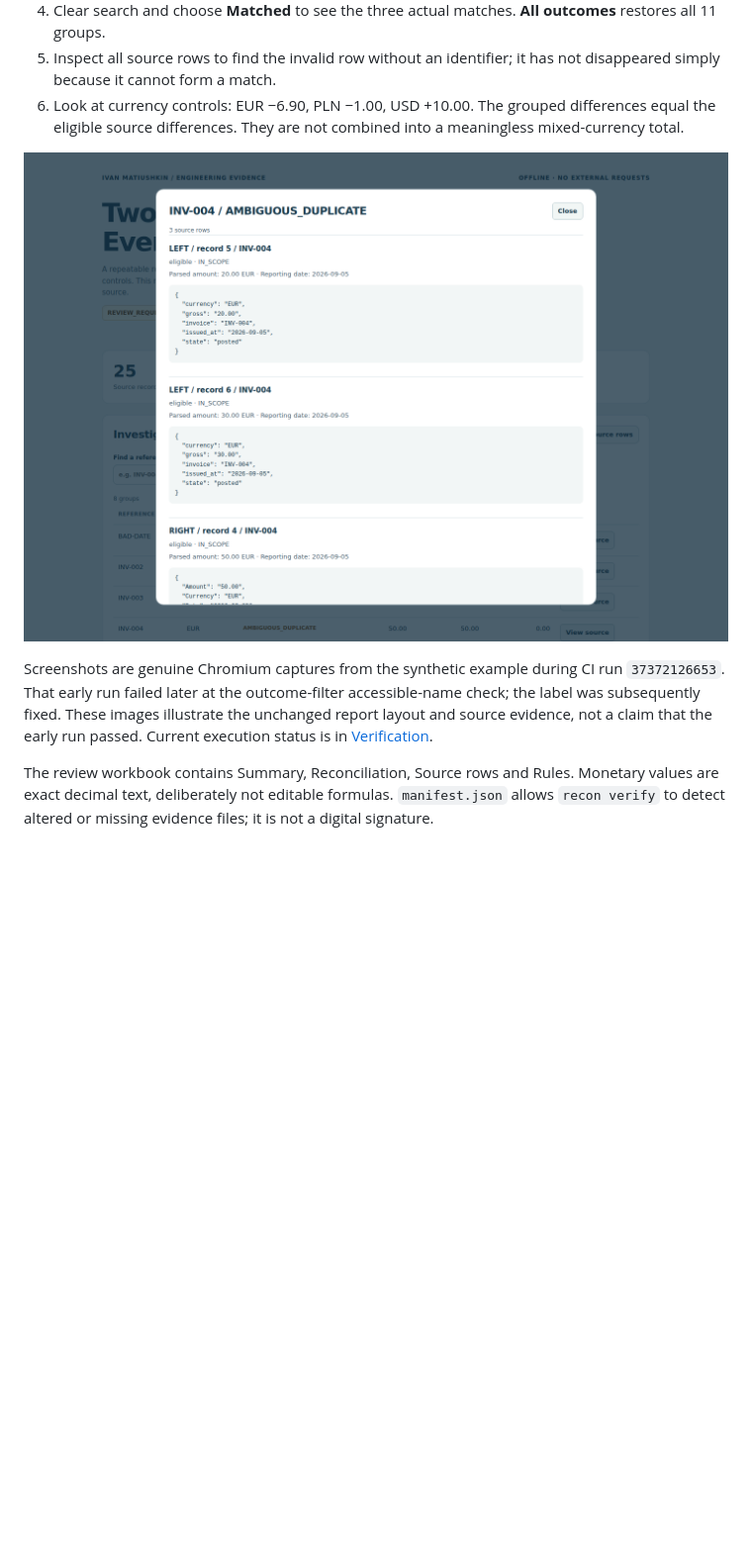
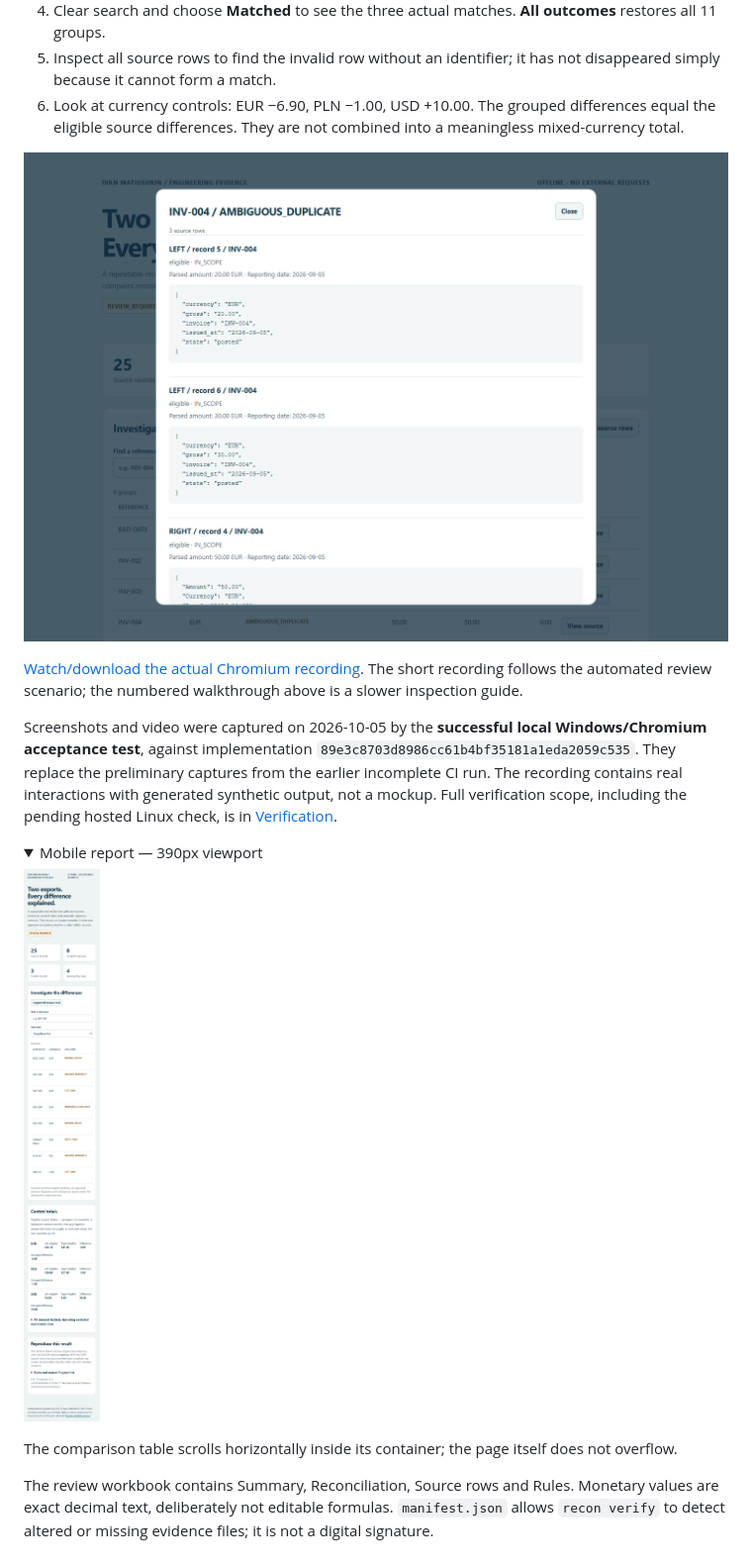
Before and after one commit to Hadezu/reconciliation-evidence-workbench, a Markdown page: docs/DEMO.md, the part around the change. Shown: that part at 99% size. Rendered like a GitHub page; pictures changed too: docs/images/duplicate-evidence.png, docs/images/mobile.png (added); folded sections open; blank space fills up the shorter version.

```diff
--- a/docs/DEMO.md
+++ b/docs/DEMO.md
@@ -11,6 +11,16 @@ Use the included synthetic sample only. [Release assets](https://github.com/Hade
 
 ![Three source records behind an ambiguous match](images/duplicate-evidence.png)
 
-Screenshots are genuine Chromium captures from the synthetic example during CI run `37372126653`. That early run failed later at the outcome-filter accessible-name check; the label was subsequently fixed. These images illustrate the unchanged report layout and source evidence, not a claim that the early run passed. Current execution status is in [Verification](VERIFICATION.md).
+[Watch/download the actual Chromium recording](https://github.com/Hadezu/reconciliation-evidence-workbench/releases/download/v0.1.0/review-demo.webm). The short recording follows the automated review scenario; the numbered walkthrough above is a slower inspection guide.
+
+Screenshots and video were captured on 2026-10-05 by the **successful local Windows/Chromium acceptance test**, against implementation `89e3c8703d8986cc61b4bf35181a1eda2059c535`. They replace the preliminary captures from the earlier incomplete CI run. The recording contains real interactions with generated synthetic output, not a mockup. Full verification scope, including the pending hosted Linux check, is in [Verification](VERIFICATION.md).
+
+<details>
+<summary>Mobile report — 390px viewport</summary>
+
+![Mobile report](images/mobile.png)
+
+The comparison table scrolls horizontally inside its container; the page itself does not overflow.
+</details>
 
 The review workbook contains Summary, Reconciliation, Source rows and Rules. Monetary values are exact decimal text, deliberately not editable formulas. `manifest.json` allows `recon verify` to detect altered or missing evidence files; it is not a digital signature.
```
Also changed, not shown: docs/VERIFICATION.md (+13 -1 lines), docs/images/overview.png.
